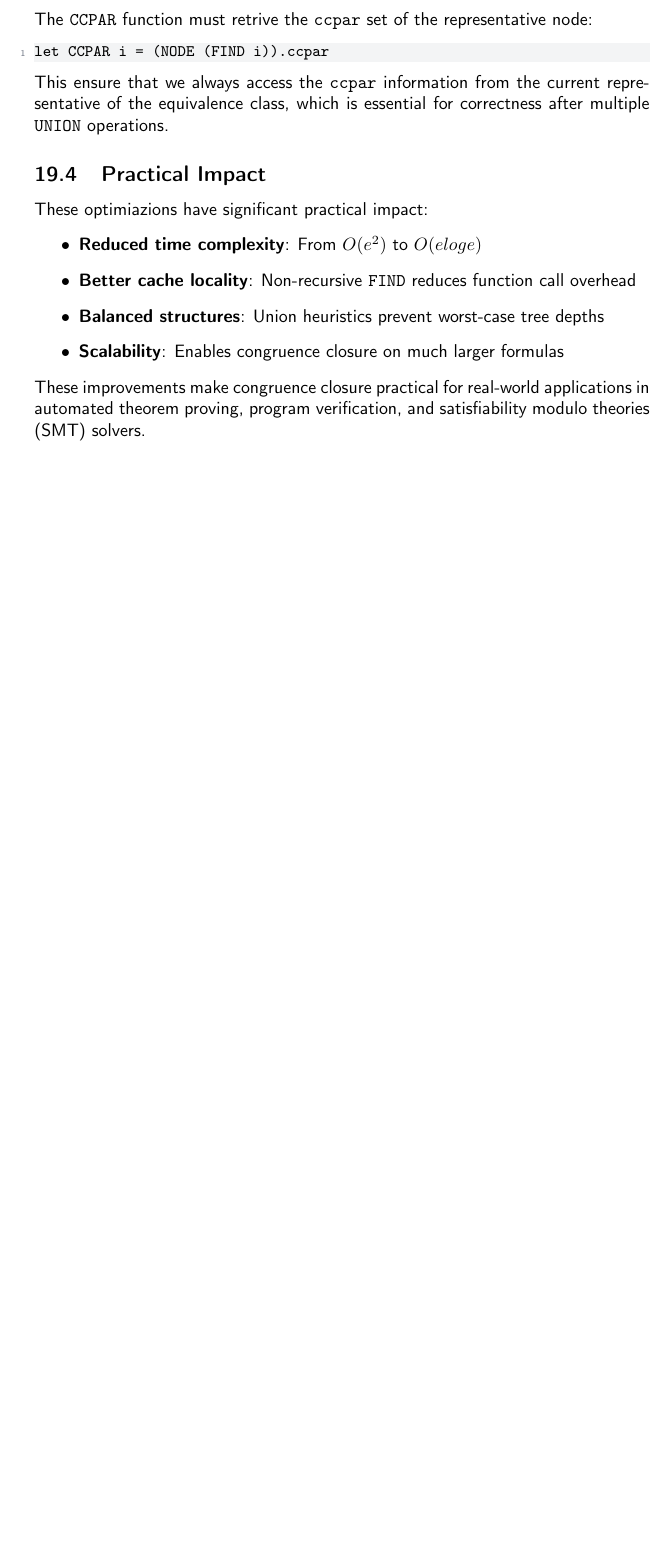
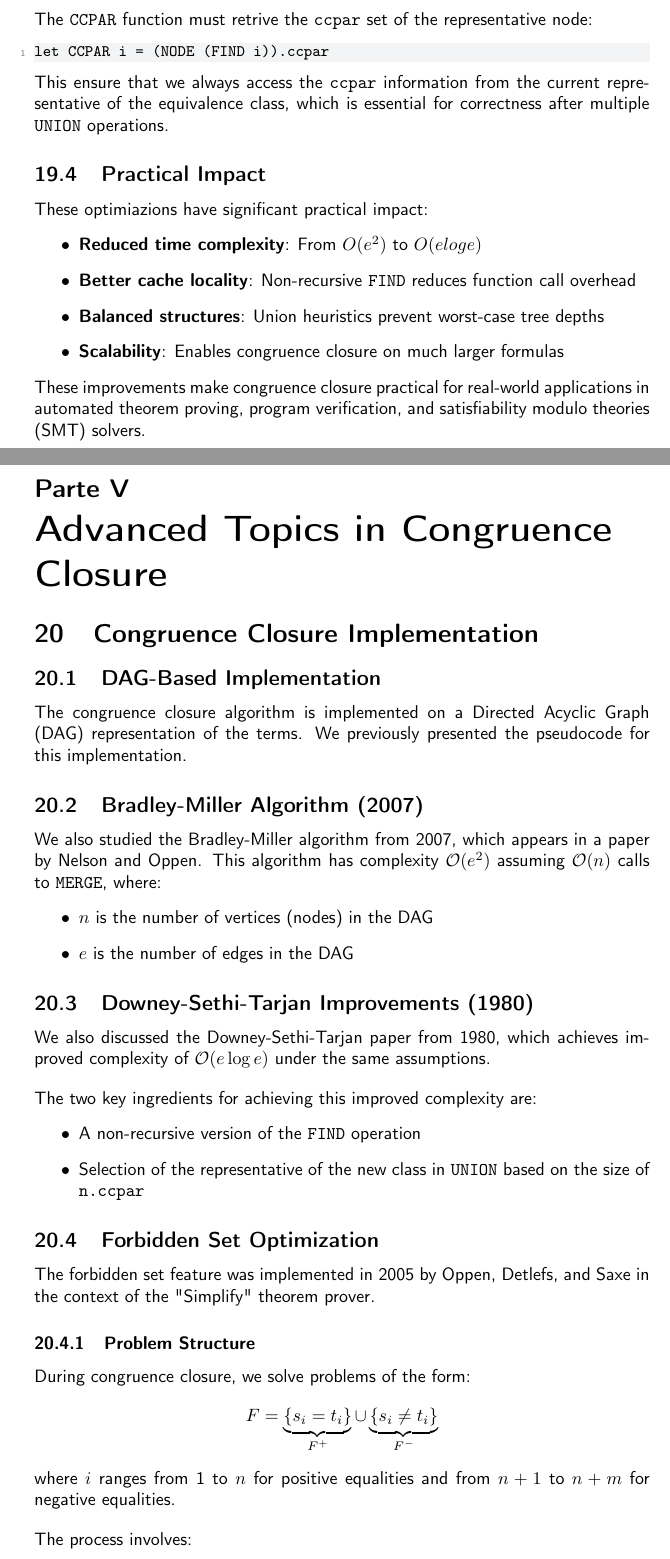
Before and after one commit to Toffa04/Artificial-Intelligence-Master, a LaTeX document (Primo-Anno/Automated-Reasoning/automated-reasoning.tex): part of page 51 of 51 before the commit and two parts of pages 51 and 52 of 54 after it, the two joined at a grey line, cut so that both start at the same text, the shorter picture padded with empty space. Compiled offline with pdfLaTeX.

Commit message:
Aggiornamento appunti AR

```diff
--- a/Primo-Anno/Automated-Reasoning/automated-reasoning.tex
+++ b/Primo-Anno/Automated-Reasoning/automated-reasoning.tex
@@ -2325,3 +2325,39 @@ These optimiazions have significant practical impact:
 \end{itemize}
 These improvements make congruence closure practical for real-world applications in automated theorem proving,
 program verification, and satisfiability modulo theories (SMT) solvers.
+\part{Advanced Topics in Congruence Closure}
+\section{Congruence Closure Implementation}
+\subsection{DAG-Based Implementation}
+The congruence closure algorithm is implemented on a Directed Acyclic Graph (DAG) representation of the terms.
+We previously presented the pseudocode for this implementation.
+\subsection{Bradley-Miller Algorithm (2007)}
+We also studied the Bradley-Miller algorithm from 2007, which appears in a paper by Nelson and Oppen. This
+algorithm has complexity \( \mathcal{O}(e^2) \) assuming \( \mathcal{O}(n) \) calls to \texttt{MERGE}, where:
+\begin{itemize}
+	\item \( n \) is the number of vertices (nodes) in the DAG
+	\item \( e \) is the number of edges in the DAG
+\end{itemize}
+\subsection{Downey-Sethi-Tarjan Improvements (1980)}
+We also discussed the Downey-Sethi-Tarjan paper from 1980, which achieves improved complexity of \( \mathcal{O}(e \log e) \) under
+the same assumptions.
+\vspace{1em}
+\noindent
+\newline
+The two key ingredients for achieving this improved complexity are:
+\begin{itemize}
+	\item A non-recursive version of the \texttt{FIND} operation
+	\item Selection of the representative of the new class in \texttt{UNION} based on the size of \texttt{n.ccpar}
+\end{itemize}
+\subsection{Forbidden Set Optimization}
+The forbidden set feature was implemented in 2005 by Oppen, Detlefs, and Saxe in the context of the "Simplify" theorem prover.
+\subsubsection{Problem Structure}
+During congruence closure, we solve problems of the form:
+\[
+  F = \underbrace{\left\{s_i = t_i\right\}}_{F^+} \cup \underbrace{\left\{s_i \neq t_i\right\}}_{F^-}
+\]
+where \( i \) ranges from 1 to \( n \) for positive equalities and from \( n + 1 \) to \( n + m \) for negative equalities.
+\vspace{1em}
+\noindent
+\newline
+The process involves:
+\begin{enumerate}
```
Also changed, not shown: Primo-Anno/Automated-Reasoning/automated-reasoning.pdf, Primo-Anno/Automated-Reasoning/automated-reasoning.tex (44 more changed lines).
